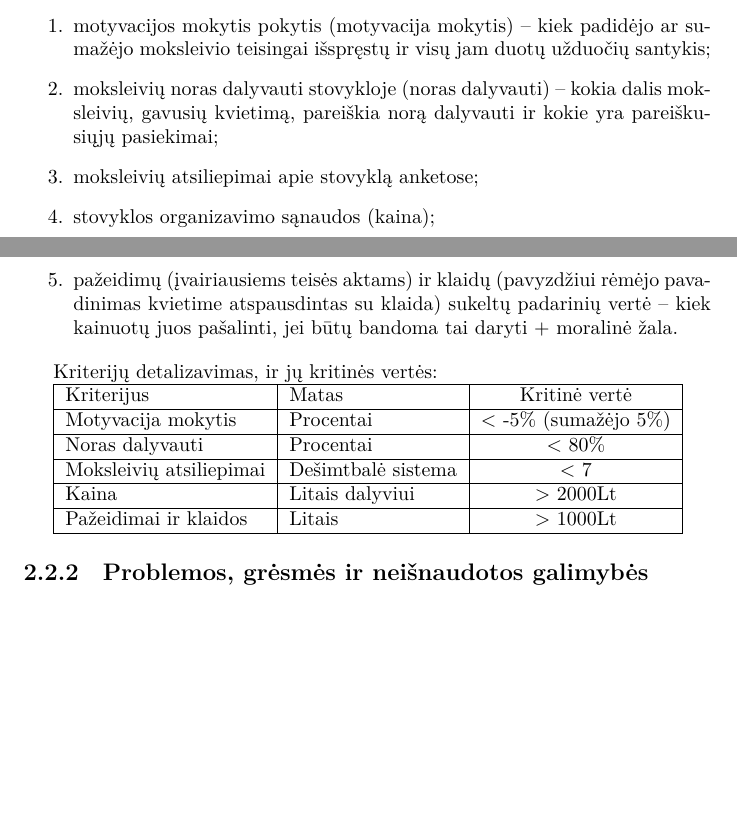
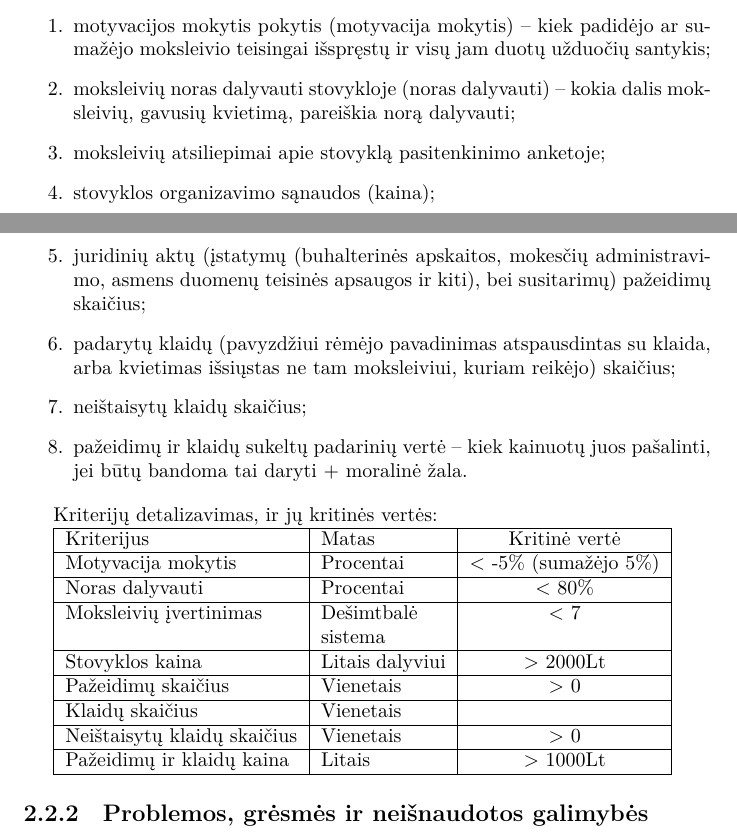
Before and after one commit to vakaras/PSI-1, a LaTeX document (main.tex, which reads analysis.tex): two parts of pages 5 and 6 of 7 before the commit and two parts of pages 5 and 6 of 8 after it, joined at a grey line, cut so that both start at the same text, the shorter picture padded with empty space. Compiled offline with XeLaTeX.

Commit message:
Pridėti keli kriterijai.

```diff
--- a/analysis.tex
+++ b/analysis.tex
@@ -29,19 +29,23 @@ galima vertinti stovyklos organizavimo sėkmingumą:
     ar sumažėjo moksleivio teisingai išspręstų ir visų jam duotų užduočių
     santykis;
   \item moksleivių noras dalyvauti stovykloje (noras dalyvauti) – kokia
-    dalis moksleivių, gavusių kvietimą, pareiškia norą dalyvauti ir kokie
-    yra pareiškusiųjų pasiekimai;
-  \item moksleivių atsiliepimai apie stovyklą anketose;
+    dalis moksleivių, gavusių kvietimą, pareiškia norą dalyvauti;
+  \item moksleivių atsiliepimai apie stovyklą pasitenkinimo anketoje;
   \item stovyklos organizavimo sąnaudos (kaina);
-  \item pažeidimų (įvairiausiems teisės aktams) ir klaidų (pavyzdžiui
-    rėmėjo pavadinimas kvietime atspausdintas su klaida) sukeltų padarinių
-    vertė – kiek kainuotų juos pašalinti, jei būtų bandoma tai daryti +
-    moralinė žala.
+  \item juridinių aktų (įstatymų (buhalterinės apskaitos,
+    mokesčių administravimo, asmens duomenų teisinės apsaugos
+    ir kiti), bei susitarimų) pažeidimų skaičius;
+  \item padarytų klaidų (pavyzdžiui rėmėjo pavadinimas atspausdintas
+    su klaida, arba kvietimas išsiųstas ne tam moksleiviui, kuriam
+    reikėjo) skaičius;
+  \item neištaisytų klaidų skaičius;
+  \item pažeidimų  ir klaidų sukeltų padarinių vertė – kiek kainuotų juos
+    pašalinti, jei būtų bandoma tai daryti + moralinė žala.
 \end{enumerate}
 
 Kriterijų detalizavimas, ir jų kritinės vertės:
 
-\begin{tabular}[]{| l | l | c |}
+\begin{tabular}[]{| l | p{2.2cm} | c |}
   \hline
   Kriterijus & Matas & Kritinė vertė \\
   \hline
@@ -49,11 +53,17 @@ Kriterijų detalizavimas, ir jų kritinės vertės:
   \hline
   Noras dalyvauti & Procentai & < 80\% \\
   \hline
-  Moksleivių atsiliepimai & Dešimtbalė sistema & < 7 \\
+  Moksleivių įvertinimas & Dešimtbalė sistema & < 7 \\
   \hline
-  Kaina & Litais dalyviui & > 2000Lt \\
+  Stovyklos kaina & Litais dalyviui & > 2000Lt \\
   \hline
-  Pažeidimai ir klaidos & Litais & > 1000Lt \\
+  Pažeidimų skaičius & Vienetais & > 0 \\
+  \hline
+  Klaidų skaičius & Vienetais & \\
+  \hline
+  Neištaisytų klaidų skaičius & Vienetais & > 0 \\
+  \hline
+  Pažeidimų ir klaidų kaina & Litais & > 1000Lt \\
   \hline
 \end{tabular}
 
```
